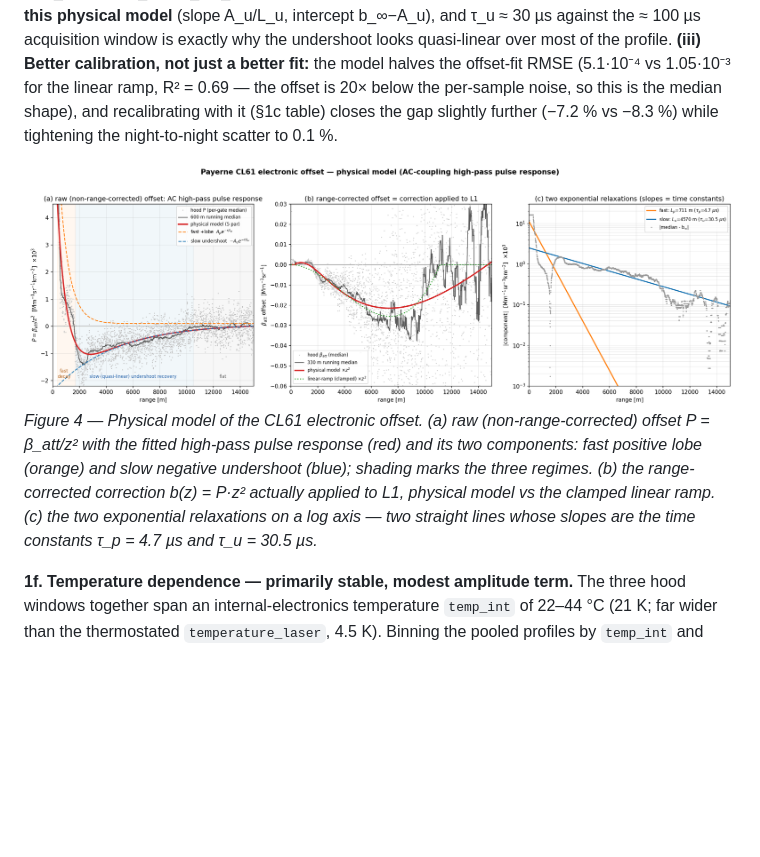
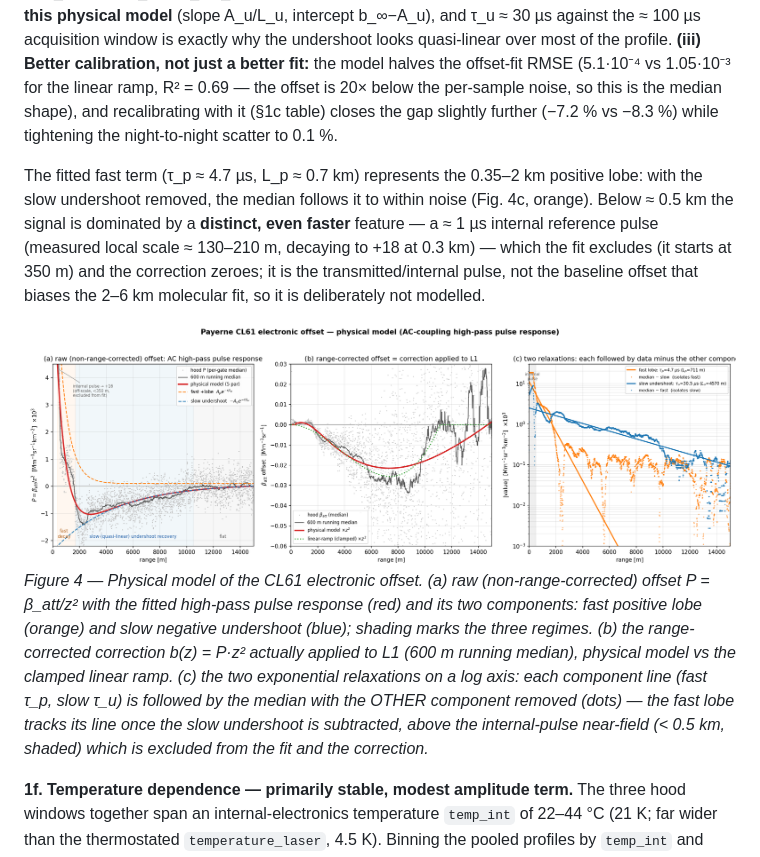
Before and after one commit to MeteoSwiss/ALC_rayleigh_calibration, a Markdown page: doc/reports/cl61_rayleigh_investigation.md, the part around the change. GitHub-like rendering; pictures changed too: doc/reports/figs_paper_report/fig_cl61_offset_physical_model.png; blank space fills up the shorter version.

```diff
--- a/doc/reports/cl61_rayleigh_investigation.md
+++ b/doc/reports/cl61_rayleigh_investigation.md
@@ -193,13 +193,22 @@ profile. **(iii) Better calibration, not just a better fit:** the model halves t
 noise, so this is the median shape), and recalibrating with it (§1c table) closes the gap slightly
 further (−7.2 % vs −8.3 %) while tightening the night-to-night scatter to 0.1 %.
 
+The fitted fast term (τ_p ≈ 4.7 µs, L_p ≈ 0.7 km) represents the 0.35–2 km positive lobe: with the
+slow undershoot removed, the median follows it to within noise (Fig. 4c, orange). Below ≈ 0.5 km the
+signal is dominated by a **distinct, even faster** feature — a ≈ 1 µs internal reference pulse
+(measured local scale ≈ 130–210 m, decaying to +18 at 0.3 km) — which the fit excludes (it starts at
+350 m) and the correction zeroes; it is the transmitted/internal pulse, not the baseline offset that
+biases the 2–6 km molecular fit, so it is deliberately not modelled.
+
 ![physical model](figs_paper_report/fig_cl61_offset_physical_model.png)
 *Figure 4 — Physical model of the CL61 electronic offset. (a) raw (non-range-corrected) offset
 P = β_att/z² with the fitted high-pass pulse response (red) and its two components: fast positive
 lobe (orange) and slow negative undershoot (blue); shading marks the three regimes. (b) the
-range-corrected correction b(z) = P·z² actually applied to L1, physical model vs the clamped
-linear ramp. (c) the two exponential relaxations on a log axis — two straight lines whose slopes
-are the time constants τ_p = 4.7 µs and τ_u = 30.5 µs.*
+range-corrected correction b(z) = P·z² actually applied to L1 (600 m running median), physical
+model vs the clamped linear ramp. (c) the two exponential relaxations on a log axis: each
+component line (fast τ_p, slow τ_u) is followed by the median with the OTHER component removed
+(dots) — the fast lobe tracks its line once the slow undershoot is subtracted, above the
+internal-pulse near-field (< 0.5 km, shaded) which is excluded from the fit and the correction.*
 
 **1f. Temperature dependence — primarily stable, modest amplitude term.** The three hood windows
 together span an internal-electronics temperature `temp_int` of 22–44 °C (21 K; far wider than the
```
Also changed, not shown: 2 other files.
